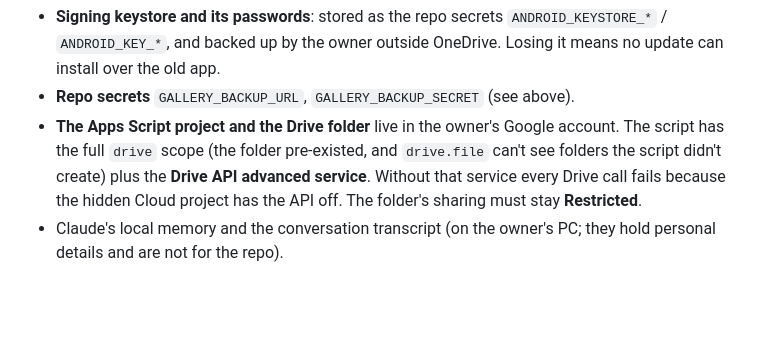
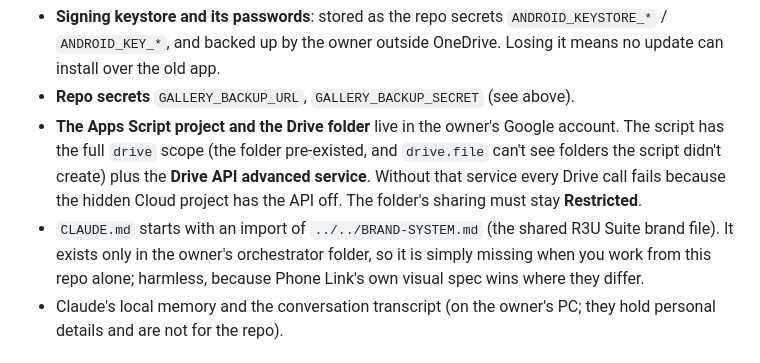
Before and after one commit to r3u-software/gallery, a Markdown page: docs/HANDOFF.md, the part around the change. Rendered like a GitHub page; blank space fills up the shorter version.

Commit message:
Handoff: note the brand-system import that only exists in the owner's folder
Co-Authored-By: Claude Sonnet 5.5 <noreply@anthropic.com>

```diff
--- a/docs/HANDOFF.md
+++ b/docs/HANDOFF.md
@@ -48,6 +48,7 @@ installed on the owner's PC for development.** `.devcontainer/` gives JDK 17 + A
 - **Signing keystore and its passwords**: stored as the repo secrets `ANDROID_KEYSTORE_*` / `ANDROID_KEY_*`, and backed up by the owner outside OneDrive. Losing it means no update can install over the old app.
 - **Repo secrets** `GALLERY_BACKUP_URL`, `GALLERY_BACKUP_SECRET` (see above).
 - **The Apps Script project and the Drive folder** live in the owner's Google account. The script has the full `drive` scope (the folder pre-existed, and `drive.file` can't see folders the script didn't create) plus the **Drive API advanced service**. Without that service every Drive call fails because the hidden Cloud project has the API off. The folder's sharing must stay **Restricted**.
+- `CLAUDE.md` starts with an import of `../../BRAND-SYSTEM.md` (the shared R3U Suite brand file). It exists only in the owner's orchestrator folder, so it is simply missing when you work from this repo alone; harmless, because Phone Link's own visual spec wins where they differ.
 - Claude's local memory and the conversation transcript (on the owner's PC; they hold personal details and are not for the repo).
 
 ## How to test
```
